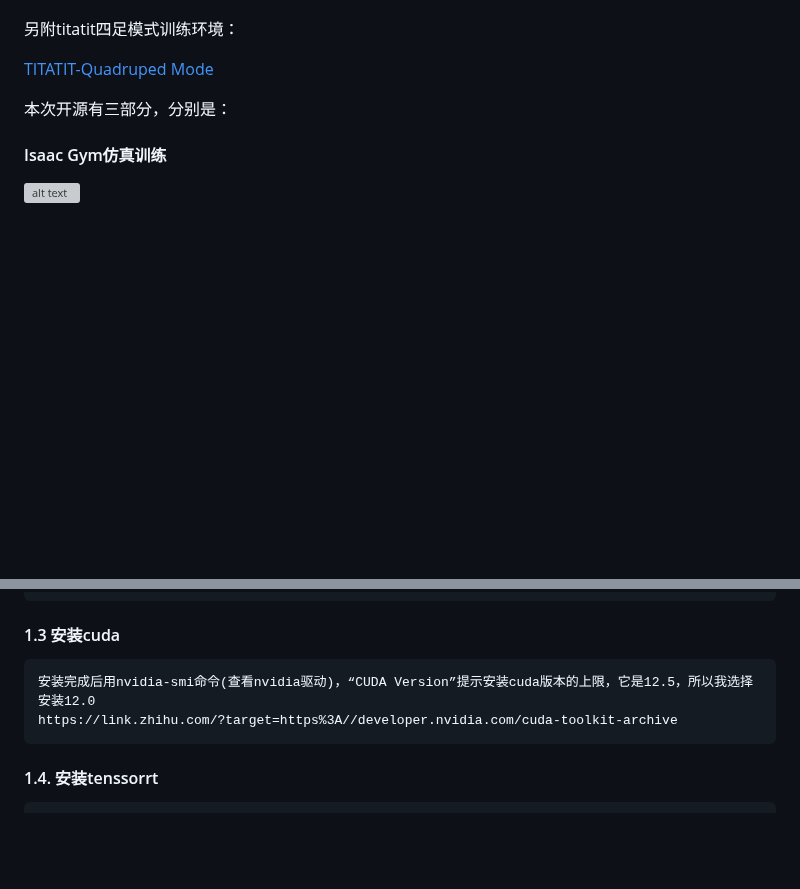
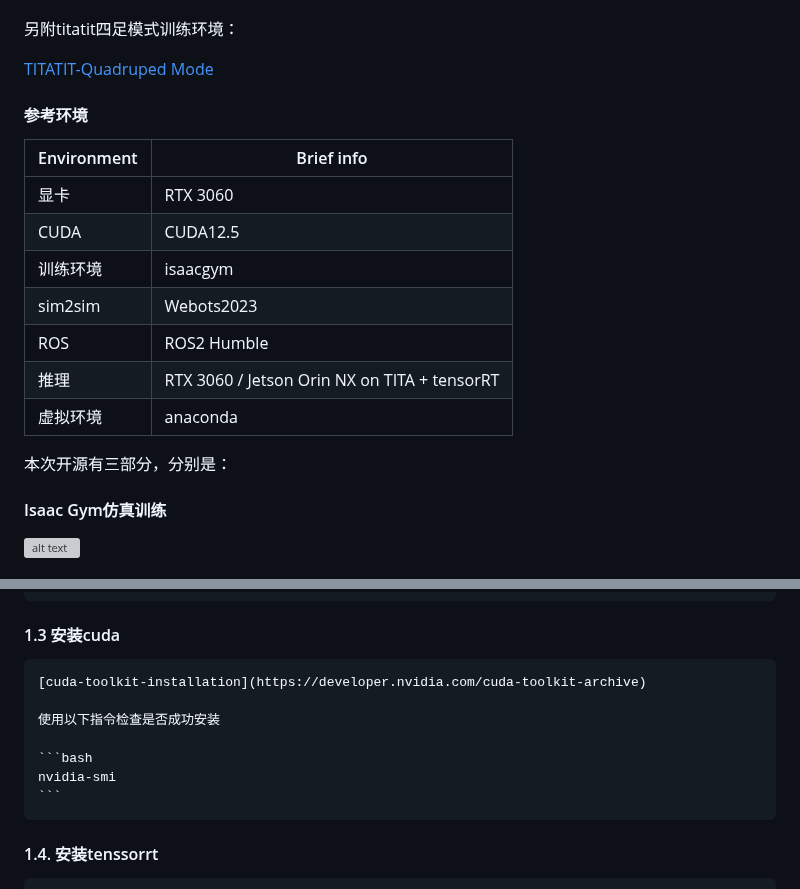
Before and after one commit to yhykid/tita_rl, a Markdown page: README.md, 2 parts joined by grey strips. GitHub-like rendering; blank space fills up the shorter version; grey boxes are pictures that could not be loaded.

Commit message:
Update README.md
Signed-off-by: Direct-Drive Tech <103549353+DirectDriveTech-DDT@users.noreply.github.com>

````diff
--- a/README.md
+++ b/README.md
@@ -14,6 +14,18 @@ English README.md：to be updated
 另附titatit四足模式训练环境：
 
 [TITATIT-Quadruped Mode](https://github.com/DDTRobot/titatit_rl)
+
+#### 参考环境
+
+| Environment        | Brief info   |
+| --------   | ----- |
+| 显卡| RTX 3060 |
+| CUDA | CUDA12.5 |
+| 训练环境 | isaacgym |
+| sim2sim| Webots2023 |
+| ROS | ROS2 Humble |
+| 推理 | RTX 3060 / Jetson Orin NX on TITA + tensorRT|
+| 虚拟环境 | anaconda |
 
 
 本次开源有三部分，分别是：
@@ -61,8 +73,13 @@ English README.md：to be updated
     https://www.anaconda.com/download/success
 
 #### 1.3 安装cuda
-    安装完成后用nvidia-smi命令(查看nvidia驱动)，“CUDA Version”提示安装cuda版本的上限，它是12.5，所以我选择安装12.0
-    https://link.zhihu.com/?target=https%3A//developer.nvidia.com/cuda-toolkit-archive
+    [cuda-toolkit-installation](https://developer.nvidia.com/cuda-toolkit-archive)
+
+    使用以下指令检查是否成功安装
+
+    ```bash
+    nvidia-smi
+    ```
 
 #### 1.4. 安装tenssorrt
     我的cuda版本是12.0,所以我安装tensorrt8.6.0
````
